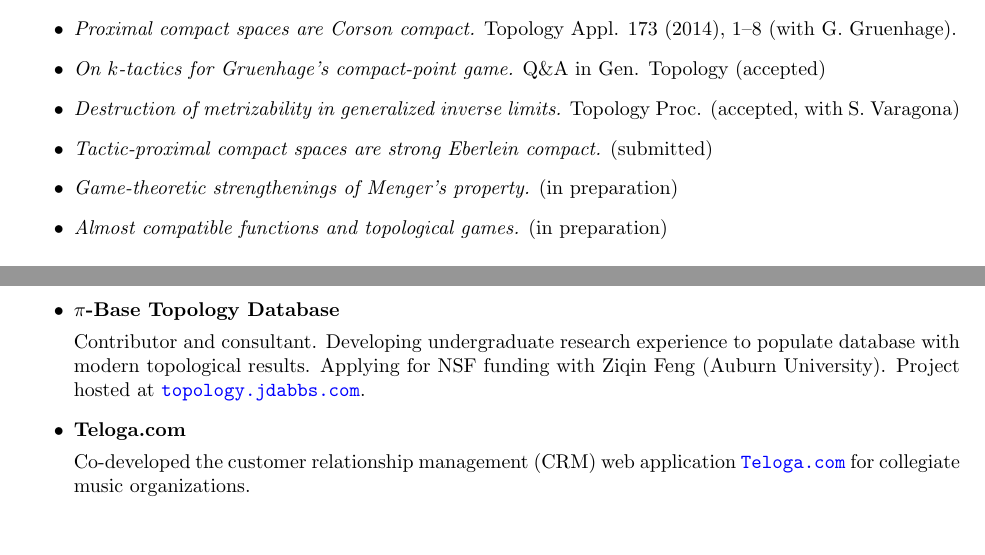
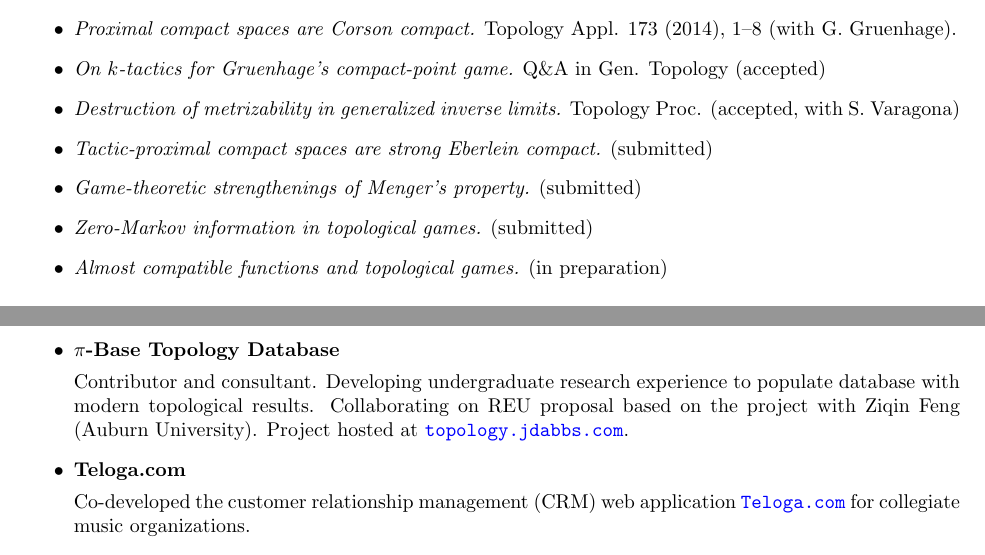
Before and after one commit to StevenClontz/cv, a LaTeX CV (CV.tex): two parts of pages 2 and 4 of 4, joined at a grey line, cut so that both start at the same text, the shorter picture padded with empty space. Compiled offline with pdfLaTeX.

Commit message:
add paper to CV, tweak few things

```diff
--- a/CV.tex
+++ b/CV.tex
@@ -150,7 +150,10 @@ Phi Kappa Phi, Phi Beta Kappa\\
     (submitted)
   \item
     \textit{Game-theoretic strengthenings of Menger's property.}
-    (in preparation)
+    (submitted)
+  \item
+    \textit{Zero-Markov information in topological games.}
+    (submitted)
   \item
     \textit{Almost compatible functions and topological games.}
     (in preparation)
@@ -426,7 +429,8 @@ Phi Kappa Phi, Phi Beta Kappa\\
 
     Contributor and consultant. Developing undergraduate research
     experience to populate database with modern topological results.
-    Applying for NSF funding with Ziqin Feng (Auburn University).
+    Collaborating on REU proposal based on the project
+    with Ziqin Feng (Auburn University).
     Project hosted at
     \href{http://topology.jdabbs.com}{\nolinkurl{topology.jdabbs.com}}.
   \item
```
Also changed, not shown: CV.pdf, CV.tex (2 more changed lines).
